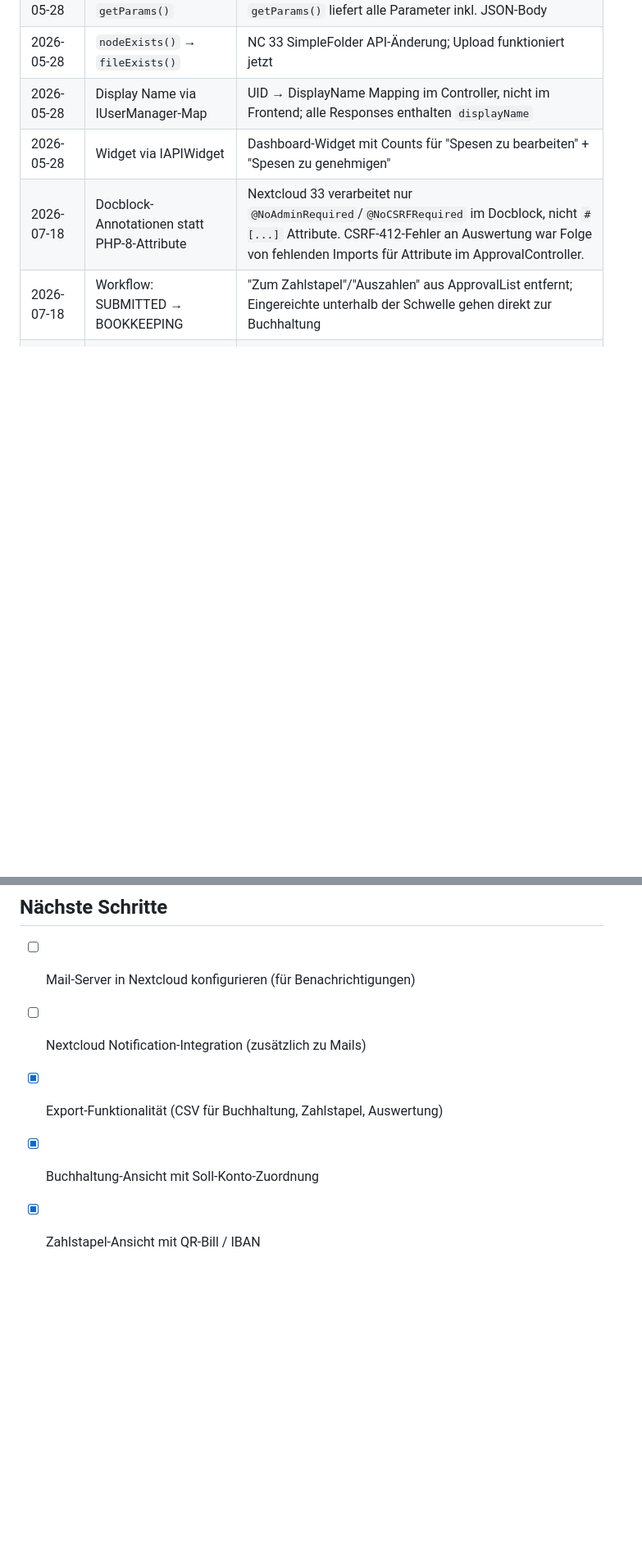
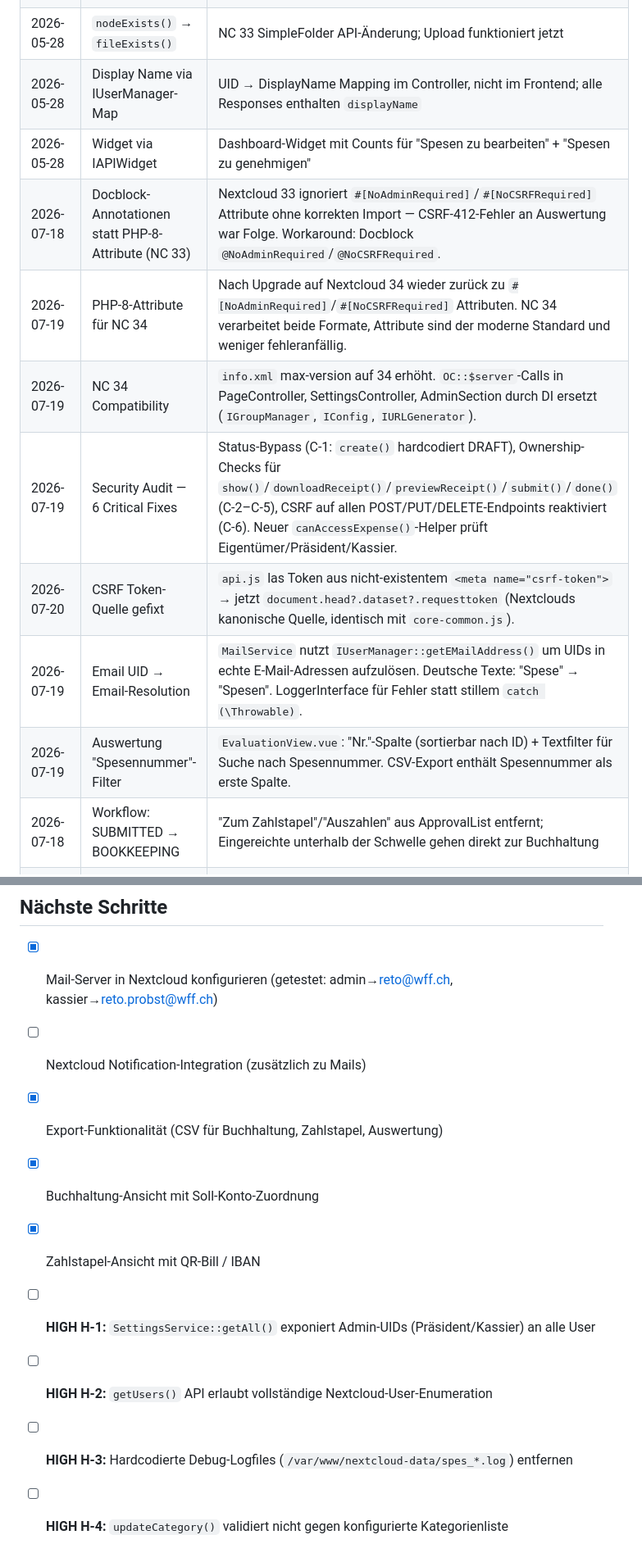
Before and after one commit to dinoi7/Nextcloud-Spesenerfassung, a Markdown page: MEMORY.md, 2 parts joined by grey strips. Shown at 82% size. Rendered like a GitHub page; blank space fills up the shorter version.

```diff
--- a/MEMORY.md
+++ b/MEMORY.md
@@ -35,7 +33,13 @@
 | 2026-05-28 | `nodeExists()` → `fileExists()` | NC 33 SimpleFolder API-Änderung; Upload funktioniert jetzt |
 | 2026-05-28 | Display Name via IUserManager-Map | UID → DisplayName Mapping im Controller, nicht im Frontend; alle Responses enthalten `displayName` |
 | 2026-05-28 | Widget via IAPIWidget | Dashboard-Widget mit Counts für "Spesen zu bearbeiten" + "Spesen zu genehmigen" |
-| 2026-07-18 | Docblock-Annotationen statt PHP-8-Attribute | Nextcloud 33 verarbeitet nur `@NoAdminRequired`/`@NoCSRFRequired` im Docblock, nicht `#[...]` Attribute. CSRF-412-Fehler an Auswertung war Folge von fehlenden Imports für Attribute im ApprovalController. |
+| 2026-07-18 | Docblock-Annotationen statt PHP-8-Attribute (NC 33) | Nextcloud 33 ignoriert `#[NoAdminRequired]`/`#[NoCSRFRequired]` Attribute ohne korrekten Import — CSRF-412-Fehler an Auswertung war Folge. Workaround: Docblock `@NoAdminRequired`/`@NoCSRFRequired`. |
+| 2026-07-19 | PHP-8-Attribute für NC 34 | Nach Upgrade auf Nextcloud 34 wieder zurück zu `#[NoAdminRequired]`/`#[NoCSRFRequired]` Attributen. NC 34 verarbeitet beide Formate, Attribute sind der moderne Standard und weniger fehleranfällig. |
+| 2026-07-19 | NC 34 Compatibility | `info.xml` max-version auf 34 erhöht. `OC::$server`-Calls in PageController, SettingsController, AdminSection durch DI ersetzt (`IGroupManager`, `IConfig`, `IURLGenerator`). |
+| 2026-07-19 | Security Audit — 6 Critical Fixes | Status-Bypass (C-1: `create()` hardcodiert DRAFT), Ownership-Checks für `show()`/`downloadReceipt()`/`previewReceipt()`/`submit()`/`done()` (C-2–C-5), CSRF auf allen POST/PUT/DELETE-Endpoints reaktiviert (C-6). Neuer `canAccessExpense()`-Helper prüft Eigentümer/Präsident/Kassier. |
+| 2026-07-20 | CSRF Token-Quelle gefixt | `api.js` las Token aus nicht-existentem `<meta name="csrf-token">` → jetzt `document.head?.dataset?.requesttoken` (Nextclouds kanonische Quelle, identisch mit `core-common.js`). |
+| 2026-07-19 | Email UID → Email-Resolution | `MailService` nutzt `IUserManager::getEMailAddress()` um UIDs in echte E-Mail-Adressen aufzulösen. Deutsche Texte: "Spese" → "Spesen". LoggerInterface für Fehler statt stillem `catch (\Throwable)`. |
+| 2026-07-19 | Auswertung "Spesennummer"-Filter | `EvaluationView.vue`: "Nr."-Spalte (sortierbar nach ID) + Textfilter für Suche nach Spesennummer. CSV-Export enthält Spesennummer als erste Spalte. |
 | 2026-07-18 | Workflow: SUBMITTED → BOOKKEEPING | "Zum Zahlstapel"/"Auszahlen" aus ApprovalList entfernt; Eingereichte unterhalb der Schwelle gehen direkt zur Buchhaltung |
 | 2026-07-18 | Nav-Erweiterung: Buchhaltung + Zahlstapel + Badges | Neues Menü: Erfassung → Genehmigungen → Buchhaltung → Zahlstapel → Auswertung → Profil → Einstellungen; Pending-Counts auf Buchhaltung/Zahlstapel |
 | 2026-07-18 | Beleg-Vorschau (Hover) im Detail | Image-Preview als `<img>`, PDF als `<iframe>`, Download-Button; unterhalb des Receipt-Items positioniert |
@@ -46,8 +50,12 @@
 
 ## Nächste Schritte
 
-- [ ] Mail-Server in Nextcloud konfigurieren (für Benachrichtigungen)
+- [x] Mail-Server in Nextcloud konfigurieren (getestet: admin→reto@wff.ch, kassier→reto.probst@wff.ch)
 - [ ] Nextcloud Notification-Integration (zusätzlich zu Mails)
 - [x] Export-Funktionalität (CSV für Buchhaltung, Zahlstapel, Auswertung)
 - [x] Buchhaltung-Ansicht mit Soll-Konto-Zuordnung
 - [x] Zahlstapel-Ansicht mit QR-Bill / IBAN
+- [ ] **HIGH H-1:** `SettingsService::getAll()` exponiert Admin-UIDs (Präsident/Kassier) an alle User
+- [ ] **HIGH H-2:** `getUsers()` API erlaubt vollständige Nextcloud-User-Enumeration
+- [ ] **HIGH H-3:** Hardcodierte Debug-Logfiles (`/var/www/nextcloud-data/spes_*.log`) entfernen
+- [ ] **HIGH H-4:** `updateCategory()` validiert nicht gegen konfigurierte Kategorienliste
```
Also changed, not shown: other parts of MEMORY.md (+2 -4 lines), README.md (+1 -1 lines), _architecture.md (+24 -5 lines).
